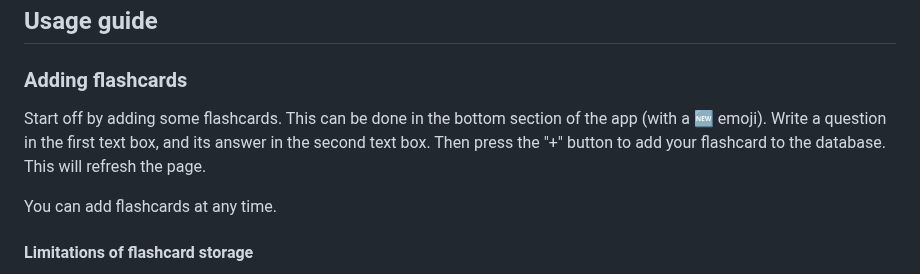
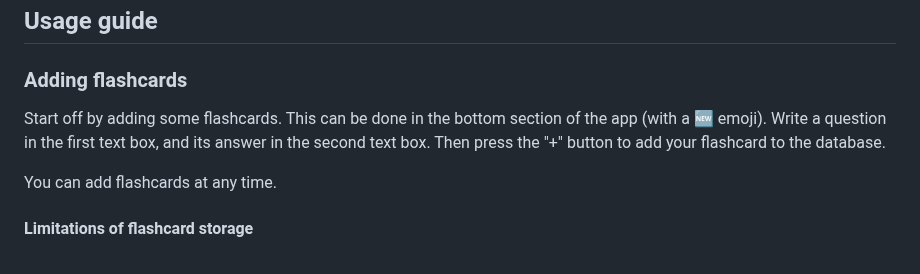
Before and after one commit to RandomSearch18/qr-tool, a Markdown page: README.md, the part around the change. Drawn GitHub-style.

Commit message:
Fix outdated sentence in README

```diff
--- a/README.md
+++ b/README.md
@@ -24,7 +24,7 @@ If you insist on running the app without a QR code, you can use it online by vis
 
 ### Adding flashcards
 
-Start off by adding some flashcards. This can be done in the bottom section of the app (with a 🆕 emoji). Write a question in the first text box, and its answer in the second text box. Then press the "+" button to add your flashcard to the database. This will refresh the page.
+Start off by adding some flashcards. This can be done in the bottom section of the app (with a 🆕 emoji). Write a question in the first text box, and its answer in the second text box. Then press the "+" button to add your flashcard to the database.
 
 You can add flashcards at any time.
 
```
